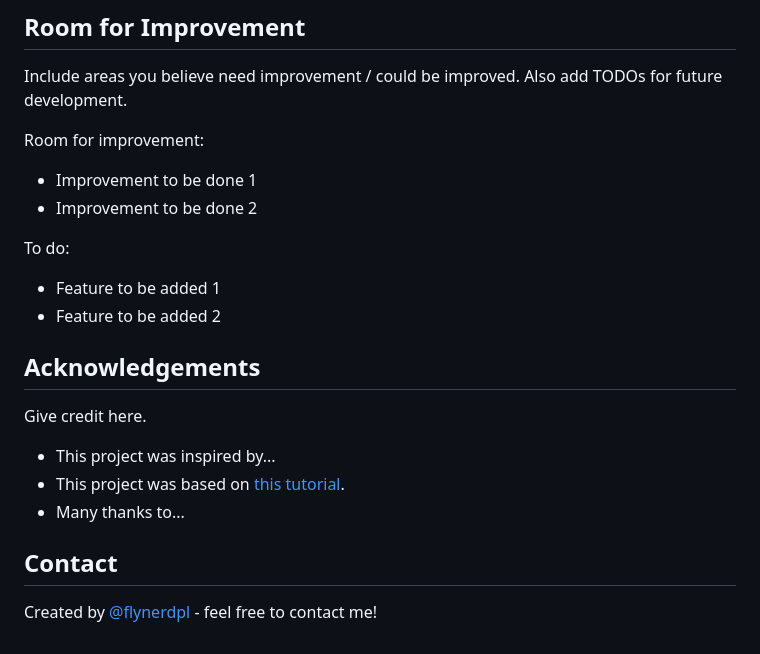
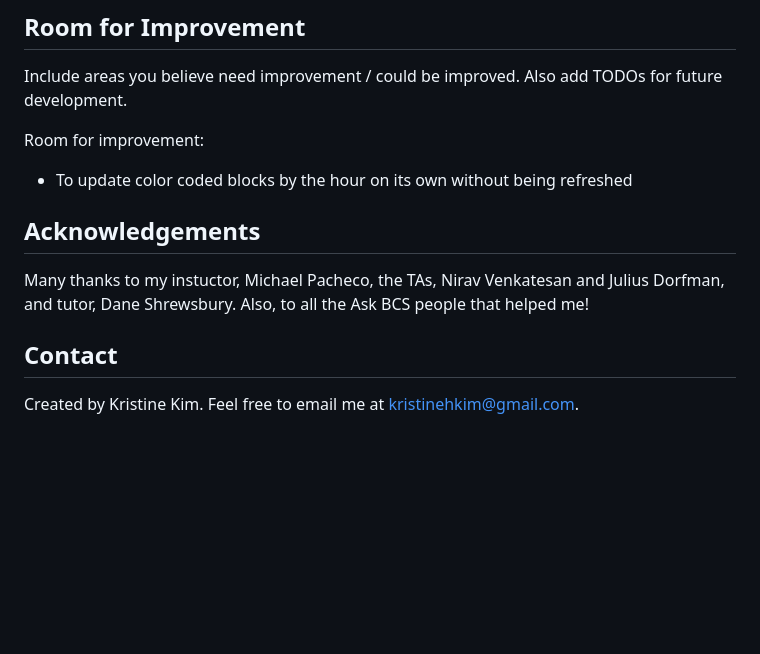
Before and after one commit to kristinehkim/work-day-scheduler, a Markdown page: README.md, the part around the change printed below. Drawn GitHub-style; blank space fills up the shorter version.

```diff
--- a/README.md
+++ b/README.md
@@ -63,23 +48,15 @@ Project is: _in progress_ / _complete_ / _no longer being worked on_. If you are
 Include areas you believe need improvement / could be improved. Also add TODOs for future development.
 
 Room for improvement:
-- Improvement to be done 1
-- Improvement to be done 2
-
-To do:
-- Feature to be added 1
-- Feature to be added 2
+- To update color coded blocks by the hour on its own without being refreshed
 
 
 ## Acknowledgements
-Give credit here.
-- This project was inspired by...
-- This project was based on [this tutorial](https://www.example.com).
-- Many thanks to...
+Many thanks to my instuctor, Michael Pacheco, the TAs, Nirav Venkatesan and Julius Dorfman, and tutor, Dane Shrewsbury. Also, to all the Ask BCS people that helped me!
 
 
 ## Contact
-Created by [@flynerdpl](https://www.flynerd.pl/) - feel free to contact me!
+Created by Kristine Kim.  Feel free to email me at kristinehkim@gmail.com.
 
 
 <!-- Optional -->
```
Also changed, not shown: other parts of README.md (+12 -27 lines), assets/images/scheduler.png (added), 1 other file.
